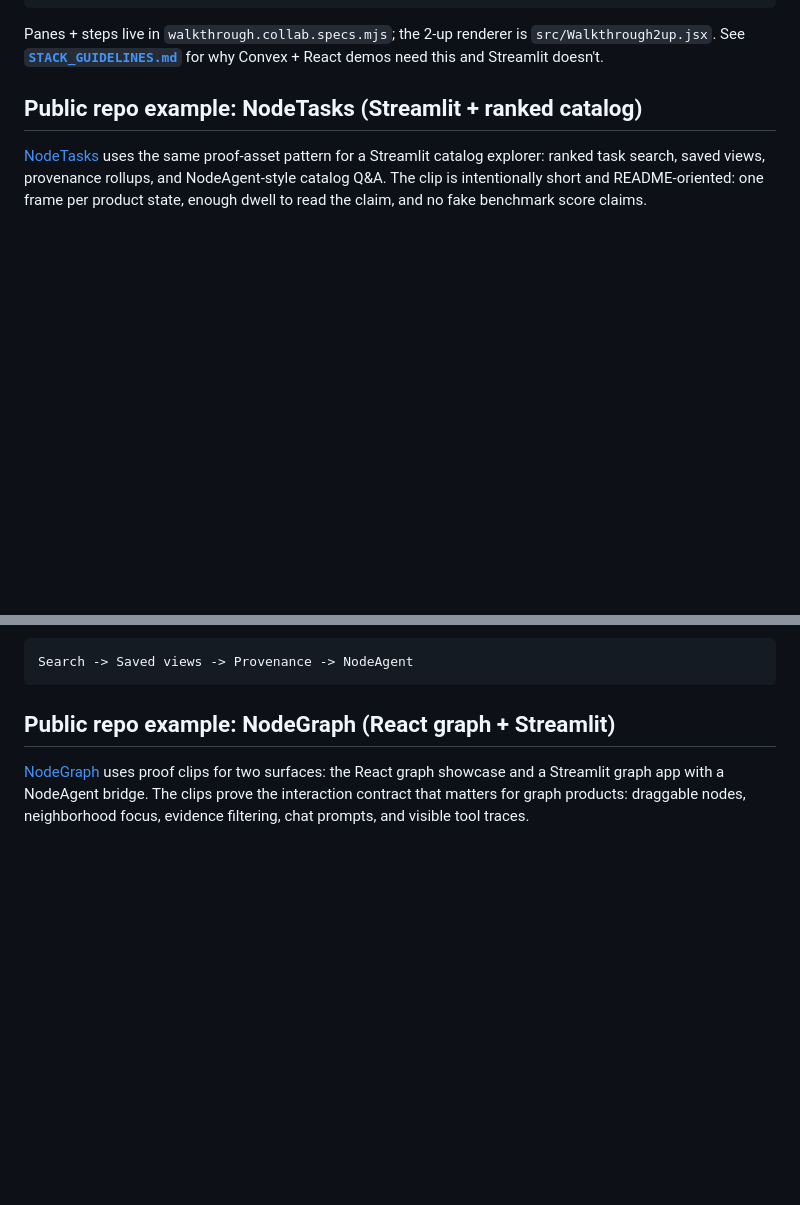
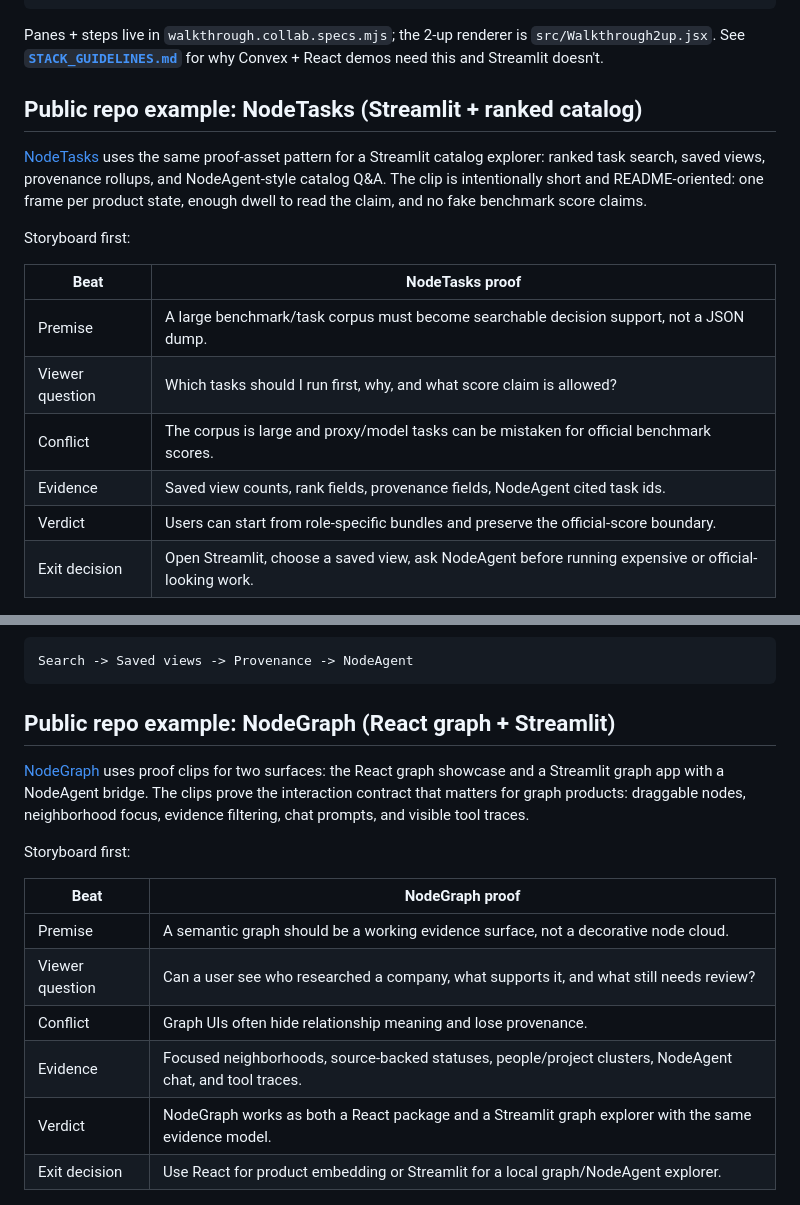
Before and after one commit to HomenShum/feature-proof-studio, a Markdown page: README.md, 2 parts joined by grey strips. Rendered like a GitHub page; blank space fills up the shorter version.

Commit message:
Document storyboard beats for public examples

```diff
--- a/README.md
+++ b/README.md
@@ -1075,6 +1075,17 @@ and NodeAgent-style catalog Q&A. The clip is intentionally short and README-orie
 one frame per product state, enough dwell to read the claim, and no fake benchmark
 score claims.
 
+Storyboard first:
+
+| Beat | NodeTasks proof |
+|---|---|
+| Premise | A large benchmark/task corpus must become searchable decision support, not a JSON dump. |
+| Viewer question | Which tasks should I run first, why, and what score claim is allowed? |
+| Conflict | The corpus is large and proxy/model tasks can be mistaken for official benchmark scores. |
+| Evidence | Saved view counts, rank fields, provenance fields, NodeAgent cited task ids. |
+| Verdict | Users can start from role-specific bundles and preserve the official-score boundary. |
+| Exit decision | Open Streamlit, choose a saved view, ask NodeAgent before running expensive or official-looking work. |
+
 <img src="assets/nodetasks-streamlit-explorer.gif" alt="NodeTasks Streamlit explorer walkthrough showing ranked task search, saved views, provenance rollups, and NodeAgent catalog Q&A with cited task ids" width="760">
 
 Reproduce from the NodeTasks checkout:
@@ -1097,6 +1108,17 @@ Search -> Saved views -> Provenance -> NodeAgent
 the React graph showcase and a Streamlit graph app with a NodeAgent bridge. The clips
 prove the interaction contract that matters for graph products: draggable nodes,
 neighborhood focus, evidence filtering, chat prompts, and visible tool traces.
+
+Storyboard first:
+
+| Beat | NodeGraph proof |
+|---|---|
+| Premise | A semantic graph should be a working evidence surface, not a decorative node cloud. |
+| Viewer question | Can a user see who researched a company, what supports it, and what still needs review? |
+| Conflict | Graph UIs often hide relationship meaning and lose provenance. |
+| Evidence | Focused neighborhoods, source-backed statuses, people/project clusters, NodeAgent chat, and tool traces. |
+| Verdict | NodeGraph works as both a React package and a Streamlit graph explorer with the same evidence model. |
+| Exit decision | Use React for product embedding or Streamlit for a local graph/NodeAgent explorer. |
 
 <img src="assets/nodegraph-showcase.gif" alt="NodeGraph React showcase walkthrough showing a semantic relationship graph, focused company neighborhood, evidence filters, and graph agent panel" width="760">
 
```
